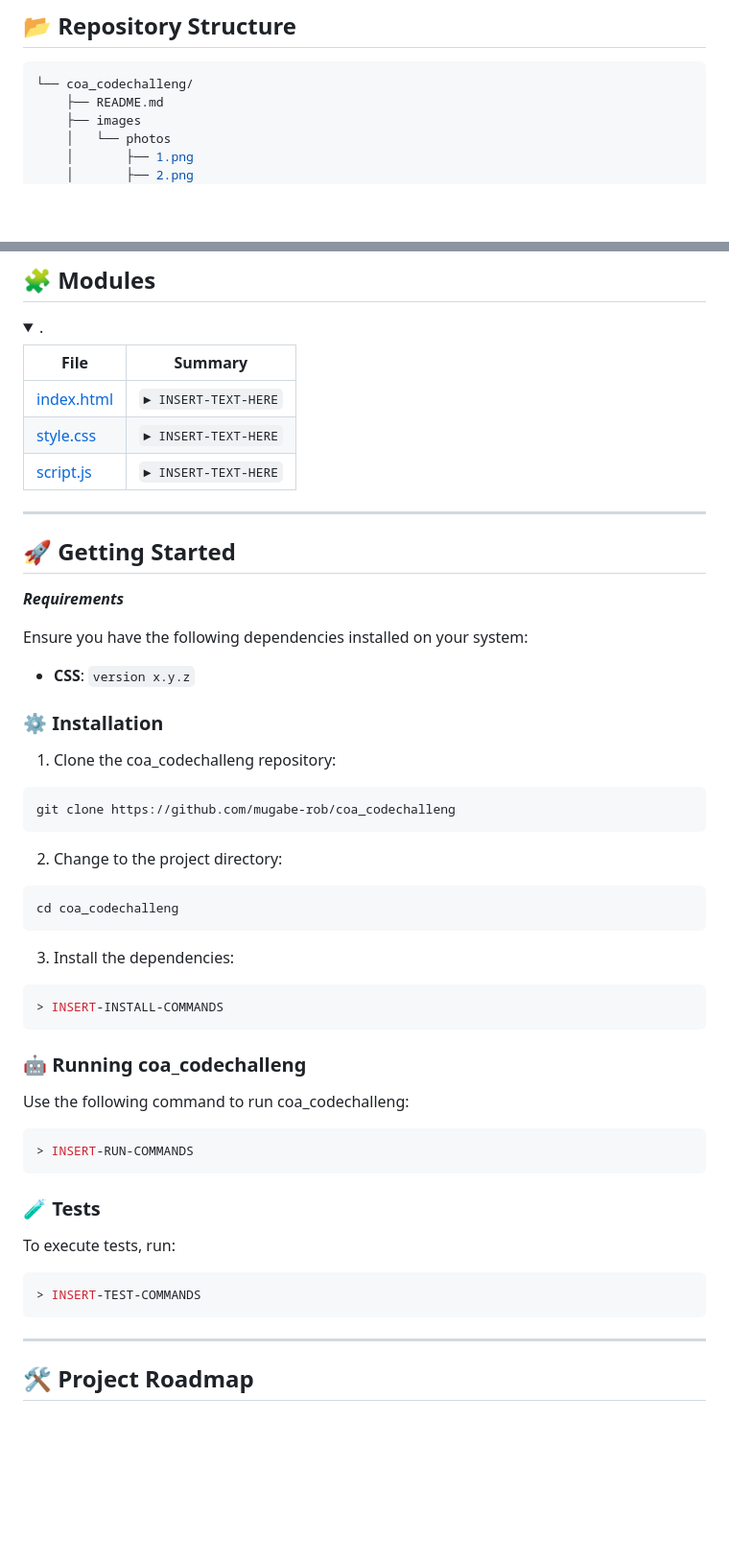
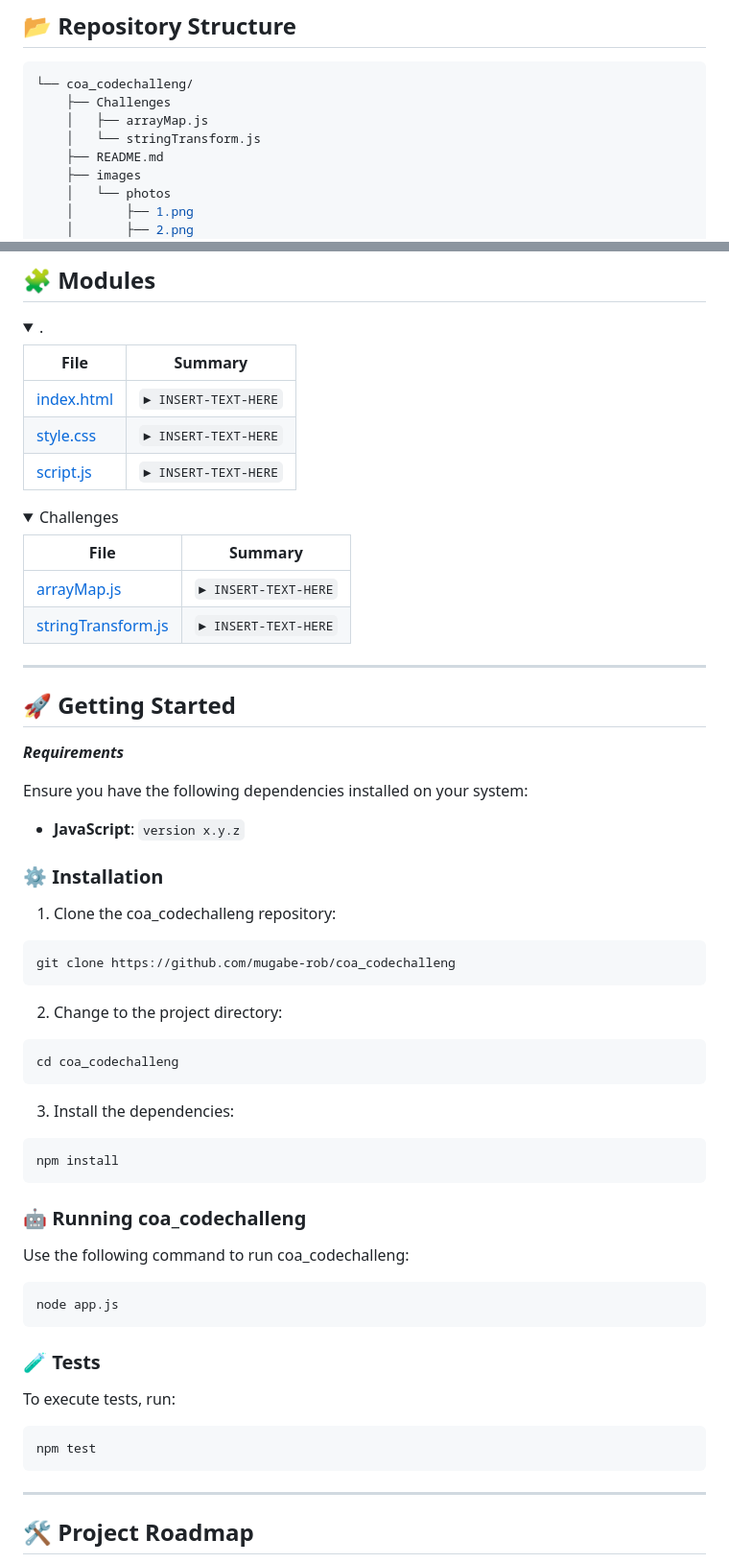
Before and after one commit to mugabe-rob/coa_codechalleng, a Markdown page: README.md, 2 parts joined by grey strips. Shown: that part at 96% size. GitHub-like rendering; folded sections open; blank space fills up the shorter version.

Commit message:
Update README with new project description, installation instructions, and usage examples for clarity and user guidance

````diff
--- a/README.md
+++ b/README.md
@@ -55,6 +55,9 @@
 
 ```sh
 └── coa_codechalleng/
+    ├── Challenges
+    │   ├── arrayMap.js
+    │   └── stringTransform.js
     ├── README.md
     ├── images
     │   └── photos
@@ -81,6 +84,15 @@
 
 </details>
 
+<details closed><summary>Challenges</summary>
+
+| File                                                                                                           | Summary                         |
+| ---                                                                                                            | ---                             |
+| [arrayMap.js](https://github.com/mugabe-rob/coa_codechalleng/blob/master/Challenges/arrayMap.js)               | <code>► INSERT-TEXT-HERE</code> |
+| [stringTransform.js](https://github.com/mugabe-rob/coa_codechalleng/blob/master/Challenges/stringTransform.js) | <code>► INSERT-TEXT-HERE</code> |
+
+</details>
+
 ---
 
 ## 🚀 Getting Started
@@ -89,7 +101,7 @@
 
 Ensure you have the following dependencies installed on your system:
 
-* **CSS**: `version x.y.z`
+* **JavaScript**: `version x.y.z`
 
 ### ⚙️ Installation
 
@@ -108,7 +120,7 @@ cd coa_codechalleng
 3. Install the dependencies:
 
 ```sh
-> INSERT-INSTALL-COMMANDS
+npm install
 ```
 
 ### 🤖 Running coa_codechalleng
@@ -116,7 +128,7 @@ cd coa_codechalleng
 Use the following command to run coa_codechalleng:
 
 ```sh
-> INSERT-RUN-COMMANDS
+node app.js
 ```
 
 ### 🧪 Tests
@@ -124,7 +136,7 @@ Use the following command to run coa_codechalleng:
 To execute tests, run:
 
 ```sh
-> INSERT-TEST-COMMANDS
+npm test
 ```
 
 ---
````
